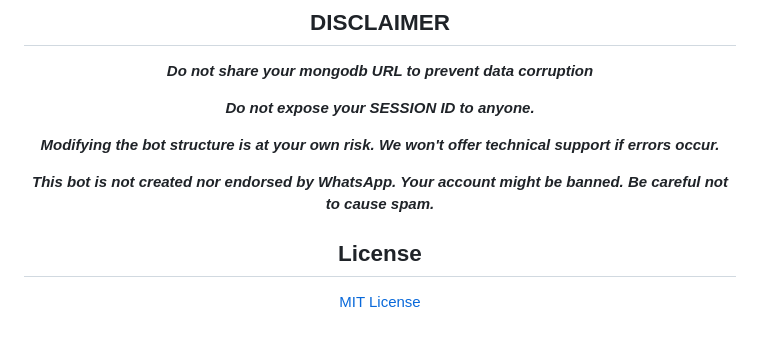
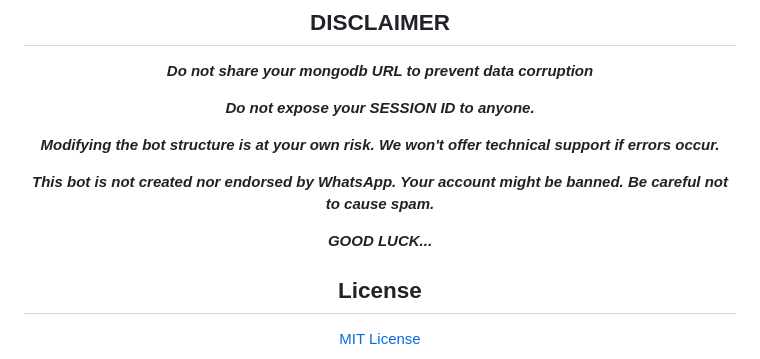
Before and after one commit to sumon5984/dreaded-v3, a Markdown page: README.md, the part around the change. Drawn GitHub-style; blank space fills up the shorter version.

```diff
--- a/README.md
+++ b/README.md
@@ -103,6 +103,9 @@ Thanks to...
 <span style="color: red;">***This bot is not created nor endorsed by WhatsApp. Your account might be banned. Be careful not to cause spam.***</span>
 
 
+***GOOD LUCK...***
+
+
 
 ## License
 
```
